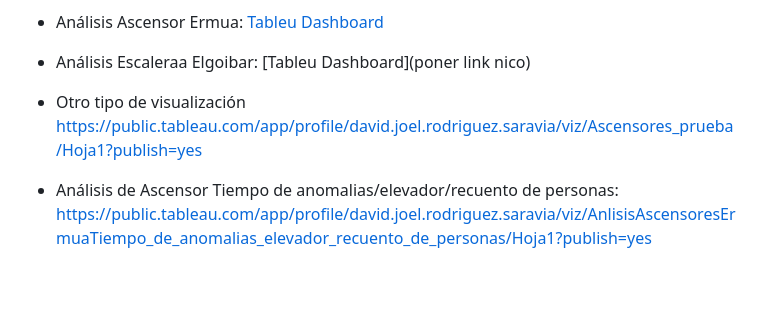
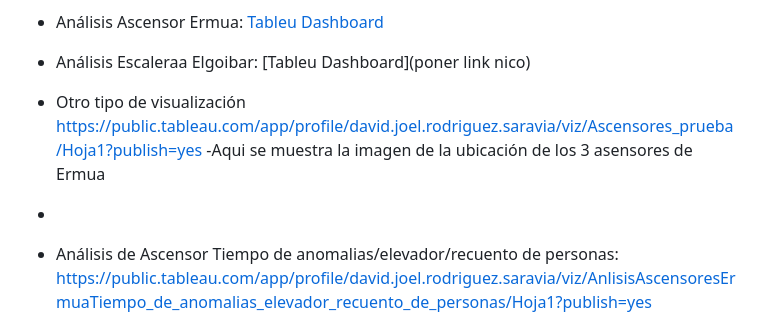
Before and after one commit to Arakistech/ASCENSORELGOIBAR, a Markdown page: README.md, the part around the change. Rendered like a GitHub page; blank space fills up the shorter version.

Commit message:
Update README.md
Aquí se muestra la imagen de la ubicación de los 3 ascensores de Ermua

```diff
--- a/README.md
+++ b/README.md
@@ -133,6 +133,8 @@ https://jaksv.medium.com/how-to-upload-a-csv-file-to-influxdb-2-0-238b4f1015e5
 - Análisis Escaleraa Elgoibar: [Tableu Dashboard](poner link nico)
 
 - Otro tipo de visualización https://public.tableau.com/app/profile/david.joel.rodriguez.saravia/viz/Ascensores_prueba/Hoja1?publish=yes
+-Aqui se muestra la imagen de la ubicación de los 3 asensores de Ermua
+-
 - Análisis de Ascensor Tiempo de anomalias/elevador/recuento de personas: https://public.tableau.com/app/profile/david.joel.rodriguez.saravia/viz/AnlisisAscensoresErmuaTiempo_de_anomalias_elevador_recuento_de_personas/Hoja1?publish=yes
 
 - ![Escalera - Prueba 1](Datos%20vibraci%C3%B3n/Imagenes%20de%20resultados/Escalera%20-%20Prueba%201.png)
```
